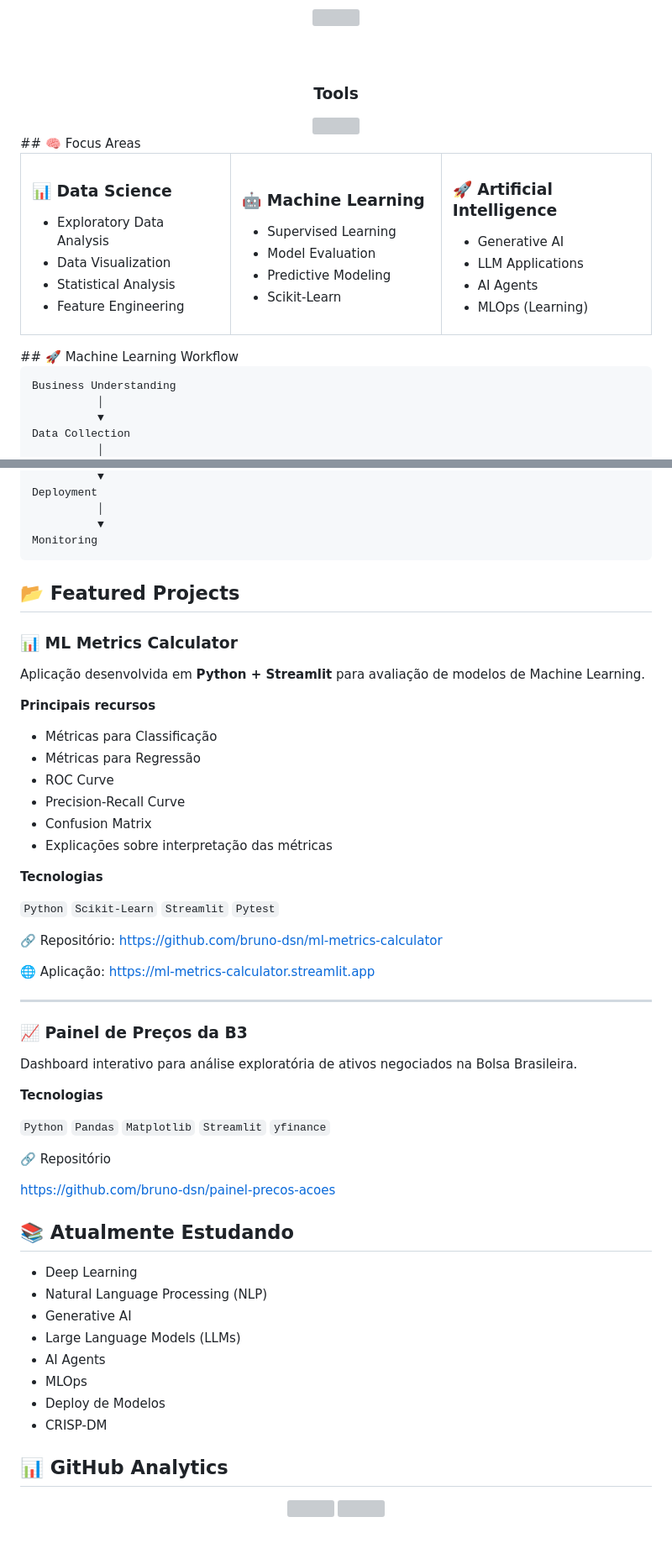
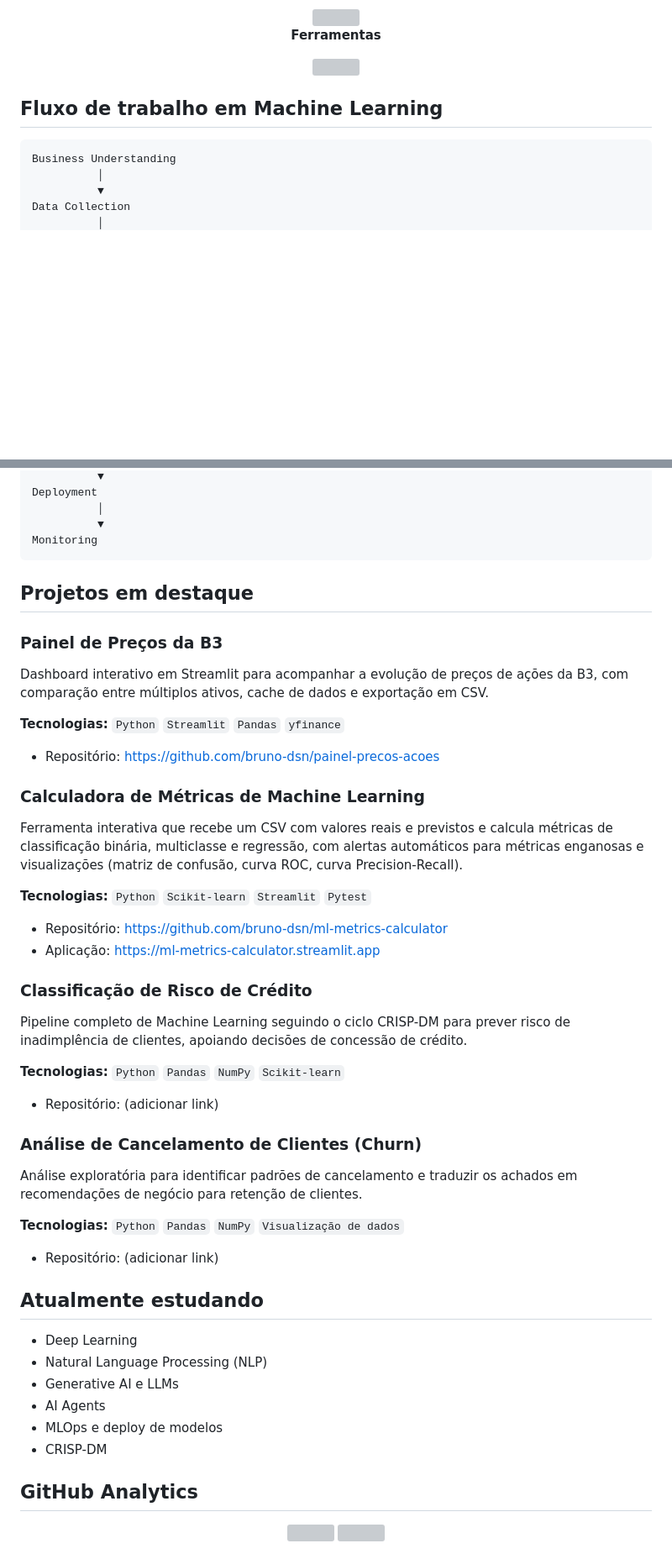
Before and after one commit to bruno-dsn/bruno-dsn, a Markdown page: README.md, 2 parts joined by grey strips. Shown at 84% size. Drawn GitHub-style; blank space fills up the shorter version; grey boxes are pictures that could not be loaded.

````diff
--- a/README.md
+++ b/README.md
@@ -33,54 +28,13 @@ Estou constantemente desenvolvendo projetos próprios para evoluir minhas habili
 
 <img src="https://go-skill-icons.vercel.app/api/icons?i=pandas,numpy,sklearn,jupyter"/>
 
-<br><br>
-
-### Tools
+**Ferramentas**
 
 <img src="https://skillicons.dev/icons?i=git,github,vscode,docker&theme=dark"/>
 
 </div>
-## 🧠 Focus Areas
 
-<table>
-<tr>
-
-<td width="33%" valign="top">
-
-### 📊 Data Science
-
-- Exploratory Data Analysis
-- Data Visualization
-- Statistical Analysis
-- Feature Engineering
-
-</td>
-
-<td width="33%" valign="top">
-
-### 🤖 Machine Learning
-
-- Supervised Learning
-- Model Evaluation
-- Predictive Modeling
-- Scikit-Learn
-
-</td>
-
-<td width="33%" valign="top">
-
-### 🚀 Artificial Intelligence
-
-- Generative AI
-- LLM Applications
-- AI Agents
-- MLOps (Learning)
-
-</td>
-
-</tr>
-</table>
-## 🚀 Machine Learning Workflow
+## Fluxo de trabalho em Machine Learning
 
 ```text
 Business Understanding
@@ -109,56 +63,52 @@ Deployment
           ▼
 Monitoring
 ```
-## 📂 Featured Projects
 
-### 📊 ML Metrics Calculator
+## Projetos em destaque
 
-Aplicação desenvolvida em **Python + Streamlit** para avaliação de modelos de Machine Learning.
+### Painel de Preços da B3
 
-**Principais recursos**
+Dashboard interativo em Streamlit para acompanhar a evolução de preços de ações da B3, com comparação entre múltiplos ativos, cache de dados e exportação em CSV.
 
-- Métricas para Classificação
-- Métricas para Regressão
-- ROC Curve
-- Precision-Recall Curve
-- Confusion Matrix
-- Explicações sobre interpretação das métricas
+**Tecnologias:** `Python` `Streamlit` `Pandas` `yfinance`
 
-**Tecnologias**
+- Repositório: https://github.com/bruno-dsn/painel-precos-acoes
 
-`Python` `Scikit-Learn` `Streamlit` `Pytest`
+### Calculadora de Métricas de Machine Learning
 
-🔗 Repositório:
-https://github.com/bruno-dsn/ml-metrics-calculator
+Ferramenta interativa que recebe um CSV com valores reais e previstos e calcula métricas de classificação binária, multiclasse e regressão, com alertas automáticos para métricas enganosas e visualizações (matriz de confusão, curva ROC, curva Precision-Recall).
 
-🌐 Aplicação:
-https://ml-metrics-calculator.streamlit.app
+**Tecnologias:** `Python` `Scikit-learn` `Streamlit` `Pytest`
 
----
+- Repositório: https://github.com/bruno-dsn/ml-metrics-calculator
+- Aplicação: https://ml-metrics-calculator.streamlit.app
 
-### 📈 Painel de Preços da B3
+### Classificação de Risco de Crédito
 
-Dashboard interativo para análise exploratória de ativos negociados na Bolsa Brasileira.
+Pipeline completo de Machine Learning seguindo o ciclo CRISP-DM para prever risco de inadimplência de clientes, apoiando decisões de concessão de crédito.
 
-**Tecnologias**
+**Tecnologias:** `Python` `Pandas` `NumPy` `Scikit-learn`
 
-`Python` `Pandas` `Matplotlib` `Streamlit` `yfinance`
+- Repositório: (adicionar link)
 
-🔗 Repositório
+### Análise de Cancelamento de Clientes (Churn)
 
-https://github.com/bruno-dsn/painel-precos-acoes
+Análise exploratória para identificar padrões de cancelamento e traduzir os achados em recomendações de negócio para retenção de clientes.
 
-## 📚 Atualmente Estudando
+**Tecnologias:** `Python` `Pandas` `NumPy` `Visualização de dados`
+
+- Repositório: (adicionar link)
+
+## Atualmente estudando
 
 - Deep Learning
 - Natural Language Processing (NLP)
-- Generative AI
-- Large Language Models (LLMs)
+- Generative AI e LLMs
 - AI Agents
-- MLOps
-- Deploy de Modelos
+- MLOps e deploy de modelos
 - CRISP-DM
-## 📊 GitHub Analytics
+
+## GitHub Analytics
 
 <div align="center">
 
````
Also changed, not shown: other parts of README.md (+8 -63 lines).
